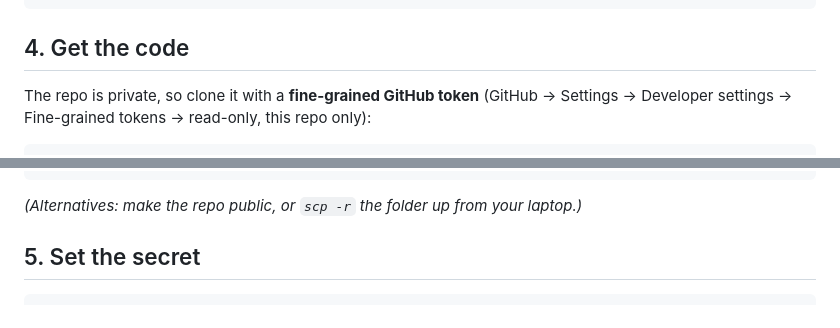
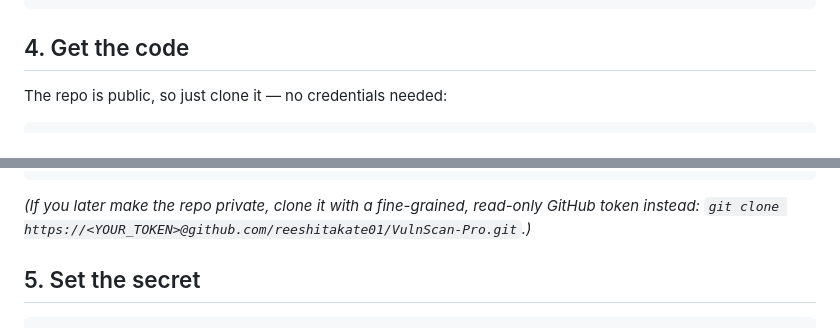
Before and after one commit to reeshitakate01/VulnScan-Pro, a Markdown page: deploy/AWS_DEPLOY.md, 2 parts joined by grey strips. Rendered like a GitHub page.

Commit message:
Docs: AWS_DEPLOY step 4 reflects the repo being public
Co-Authored-By: Claude Opus 4.8 <noreply@anthropic.com>

````diff
--- a/deploy/AWS_DEPLOY.md
+++ b/deploy/AWS_DEPLOY.md
@@ -58,8 +58,6 @@ newgrp docker   # or log out and back in
 
 ## 4. Get the code
 
-The repo is private, so clone it with a **fine-grained GitHub token**
-(GitHub → Settings → Developer settings → Fine-grained tokens → read-only,
-this repo only):
+The repo is public, so just clone it — no credentials needed:
 
 ```bash
@@ -67,7 +65,8 @@ git clone https://<YOUR_TOKEN>@github.com/reeshitakate01/VulnScan-Pro.git
 cd VulnScan-Pro
 ```
 
-*(Alternatives: make the repo public, or `scp -r` the folder up from your laptop.)*
+*(If you later make the repo private, clone it with a fine-grained, read-only
+GitHub token instead: `git clone https://<YOUR_TOKEN>@github.com/reeshitakate01/VulnScan-Pro.git`.)*
 
 ## 5. Set the secret
 
````
Also changed, not shown: other parts of deploy/AWS_DEPLOY.md (+1 -1 lines).
